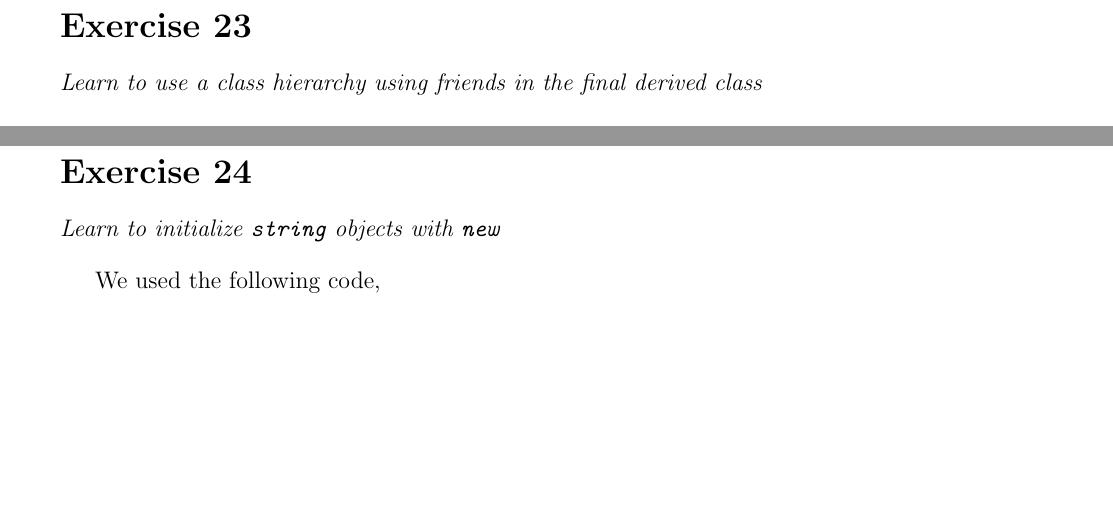
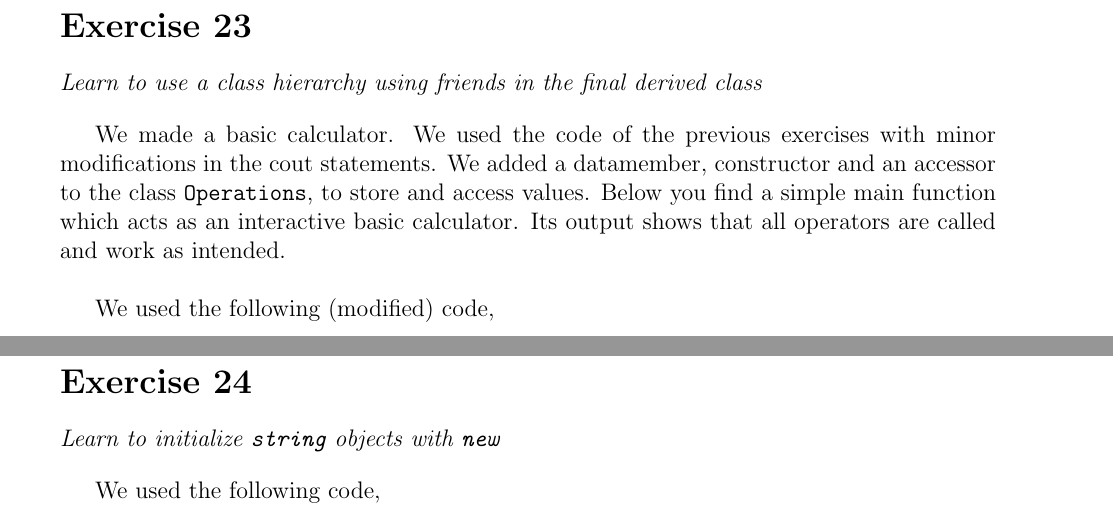
Before and after one commit to davidvroom/C-CPP-ll, a LaTeX document (week_3/text/week_3.tex): two parts of pages 11 and 12 of 13 before the commit and two parts of pages 10 and 11 of 12 after it, joined at a grey line, cut so that both start at the same text, the shorter picture padded with empty space. The pictures show the PDF file week_3/text/week_3.pdf that the author committed with the source.

Commit message:
ex20 minor change and ex23

```diff
--- a/week_3/text/week_3.tex
+++ b/week_3/text/week_3.tex
@@ -109,6 +109,13 @@ Below we provide the remaining members of the classes \texttt{Binops}, \texttt{A
 \section*{Exercise 23}
 \desc{Learn to use a class hierarchy using friends in the final derived class}
 
+We made a basic calculator. We used the code of the previous exercises with minor modifications in the cout statements. We added a datamember, constructor and an accessor to the class \texttt{Operations}, to store and access values. Below you find a simple main function which acts as an interactive basic calculator. Its output shows that all operators are called and work as intended.\\
+
+We used the following (modified) code,
+
+
+
+
 \clearpage
 
 \section*{Exercise 24}
```
Also changed, not shown: week_3/text/week_3.pdf, 13 other files.
